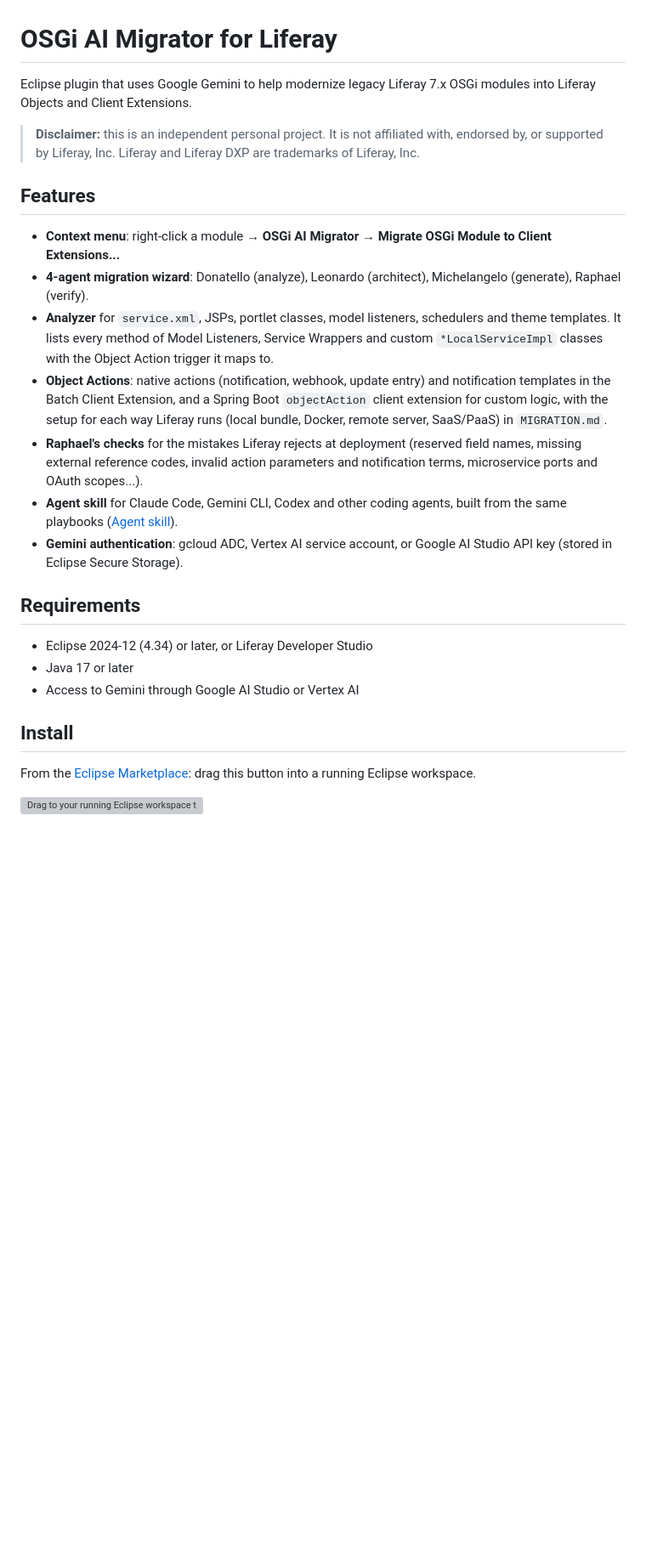
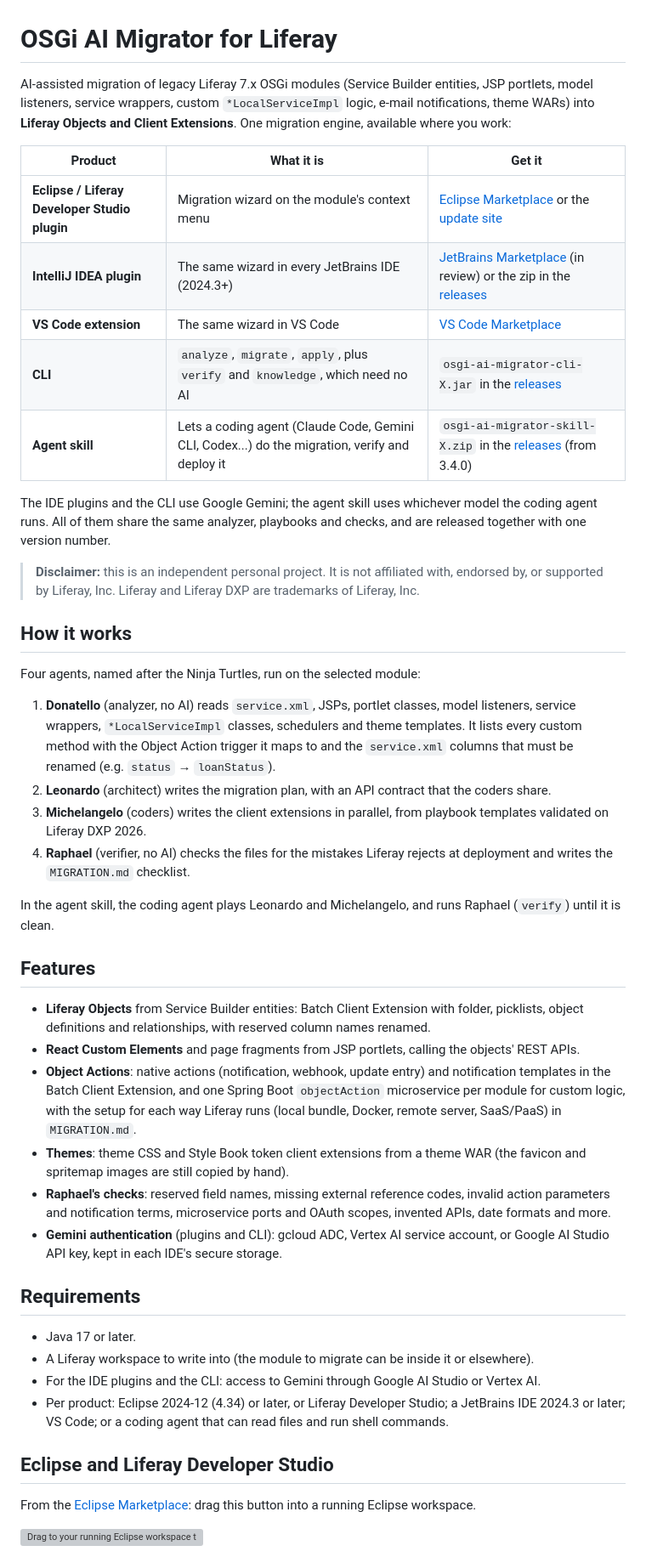
Before and after one commit to danieldefrancisco-lr/osgi-ai-migrator-for-liferay, a Markdown page: README.md, the part around one of its changes. Shown at 85% size. GitHub-like rendering; blank space fills up the shorter version; grey boxes are pictures that could not be loaded.

Commit message:
README: describe the project as one engine with five products
Eclipse, IntelliJ and VS Code plugins, CLI and agent skill: a product
table, how the four agents work, features by result, requirements per
product, and build, tests and releasing for all of them.

Co-Authored-By: Claude Opus 5.5 <noreply@anthropic.com>

```diff
--- a/README.md
+++ b/README.md
@@ -1,35 +1,63 @@
 # OSGi AI Migrator for Liferay
 
-Eclipse plugin that uses Google Gemini to help modernize legacy Liferay 7.x OSGi modules
-into Liferay Objects and Client Extensions.
+AI-assisted migration of legacy Liferay 7.x OSGi modules (Service Builder entities, JSP portlets, model listeners,
+service wrappers, custom `*LocalServiceImpl` logic, e-mail notifications, theme WARs) into **Liferay Objects and
+Client Extensions**. One migration engine, available where you work:
+
+| Product | What it is | Get it |
+|---|---|---|
+| **Eclipse / Liferay Developer Studio plugin** | Migration wizard on the module's context menu | [Eclipse Marketplace](https://marketplace.eclipse.org/content/osgi-ai-migrator-liferay) or the [update site](#eclipse-and-liferay-developer-studio) |
+| **IntelliJ IDEA plugin** | The same wizard in every JetBrains IDE (2024.3+) | [JetBrains Marketplace](https://plugins.jetbrains.com/plugin/35717-osgi-ai-migrator-for-liferay) (in review) or the zip in the [releases](https://github.com/danieldefrancisco-lr/osgi-ai-migrator-for-liferay/releases) |
+| **VS Code extension** | The same wizard in VS Code | [VS Code Marketplace](https://marketplace.visualstudio.com/items?itemName=DanieldeFrancisco.osgi-ai-migrator) |
+| **CLI** | `analyze`, `migrate`, `apply`, plus `verify` and `knowledge`, which need no AI | `osgi-ai-migrator-cli-X.jar` in the [releases](https://github.com/danieldefrancisco-lr/osgi-ai-migrator-for-liferay/releases) |
+| **Agent skill** | Lets a coding agent (Claude Code, Gemini CLI, Codex...) do the migration, verify and deploy it | `osgi-ai-migrator-skill-X.zip` in the [releases](https://github.com/danieldefrancisco-lr/osgi-ai-migrator-for-liferay/releases) (from 3.4.0) |
+
+The IDE plugins and the CLI use Google Gemini; the agent skill uses whichever model the coding agent runs. All of
+them share the same analyzer, playbooks and checks, and are released together with one version number.
 
 > **Disclaimer:** this is an independent personal project. It is not affiliated with,
 > endorsed by, or supported by Liferay, Inc. Liferay and Liferay DXP are trademarks of
 > Liferay, Inc.
 
+## How it works
+
+Four agents, named after the Ninja Turtles, run on the selected module:
+
+1. **Donatello** (analyzer, no AI) reads `service.xml`, JSPs, portlet classes, model listeners, service wrappers,
+   `*LocalServiceImpl` classes, schedulers and theme templates. It lists every custom method with the Object Action
+   trigger it maps to and the `service.xml` columns that must be renamed (e.g. `status` → `loanStatus`).
+2. **Leonardo** (architect) writes the migration plan, with an API contract that the coders share.
+3. **Michelangelo** (coders) writes the client extensions in parallel, from playbook templates validated on Liferay
+   DXP 2026.
+4. **Raphael** (verifier, no AI) checks the files for the mistakes Liferay rejects at deployment and writes the
+   `MIGRATION.md` checklist.
+
+In the agent skill, the coding agent plays Leonardo and Michelangelo, and runs Raphael (`verify`) until it is clean.
+
 ## Features
 
-- **Context menu**: right-click a module → **OSGi AI Migrator → Migrate OSGi Module to Client Extensions...**
-- **4-agent migration wizard**: Donatello (analyze), Leonardo (architect), Michelangelo (generate), Raphael (verify).
-- **Analyzer** for `service.xml`, JSPs, portlet classes, model listeners, schedulers and theme templates. It lists every
-  method of Model Listeners, Service Wrappers and custom `*LocalServiceImpl` classes with the Object Action trigger it maps to.
+- **Liferay Objects** from Service Builder entities: Batch Client Extension with folder, picklists, object
+  definitions and relationships, with reserved column names renamed.
+- **React Custom Elements** and page fragments from JSP portlets, calling the objects' REST APIs.
 - **Object Actions**: native actions (notification, webhook, update entry) and notification templates in the Batch
-  Client Extension, and a Spring Boot `objectAction` client extension for custom logic, with the setup for each way
-  Liferay runs (local bundle, Docker, remote server, SaaS/PaaS) in `MIGRATION.md`.
-- **Raphael's checks** for the mistakes Liferay rejects at deployment (reserved field names, missing external
-  reference codes, invalid action parameters and notification terms, microservice ports and OAuth scopes...).
-- **Agent skill** for Claude Code, Gemini CLI, Codex and other coding agents, built from the same playbooks
-  ([Agent skill](#agent-skill-claude-code-gemini-cli-codex-and-other-coding-agents)).
-- **Gemini authentication**: gcloud ADC, Vertex AI service account, or Google AI Studio API key
-  (stored in Eclipse Secure Storage).
+  Client Extension, and one Spring Boot `objectAction` microservice per module for custom logic, with the setup for
+  each way Liferay runs (local bundle, Docker, remote server, SaaS/PaaS) in `MIGRATION.md`.
+- **Themes**: theme CSS and Style Book token client extensions from a theme WAR (the favicon and spritemap images are
+  still copied by hand).
+- **Raphael's checks**: reserved field names, missing external reference codes, invalid action parameters and
+  notification terms, microservice ports and OAuth scopes, invented APIs, date formats and more.
+- **Gemini authentication** (plugins and CLI): gcloud ADC, Vertex AI service account, or Google AI Studio API key,
+  kept in each IDE's secure storage.
 
 ## Requirements
 
-- Eclipse 2024-12 (4.34) or later, or Liferay Developer Studio
-- Java 17 or later
-- Access to Gemini through Google AI Studio or Vertex AI
+- Java 17 or later.
+- A Liferay workspace to write into (the module to migrate can be inside it or elsewhere).
+- For the IDE plugins and the CLI: access to Gemini through Google AI Studio or Vertex AI.
+- Per product: Eclipse 2024-12 (4.34) or later, or Liferay Developer Studio; a JetBrains IDE 2024.3 or later;
+  VS Code; or a coding agent that can read files and run shell commands.
 
-## Install
+## Eclipse and Liferay Developer Studio
 
 From the [Eclipse Marketplace](https://marketplace.eclipse.org/content/osgi-ai-migrator-liferay):
 drag this button into a running Eclipse workspace.
```
Also changed, not shown: other parts of README.md (+22 -11 lines).
